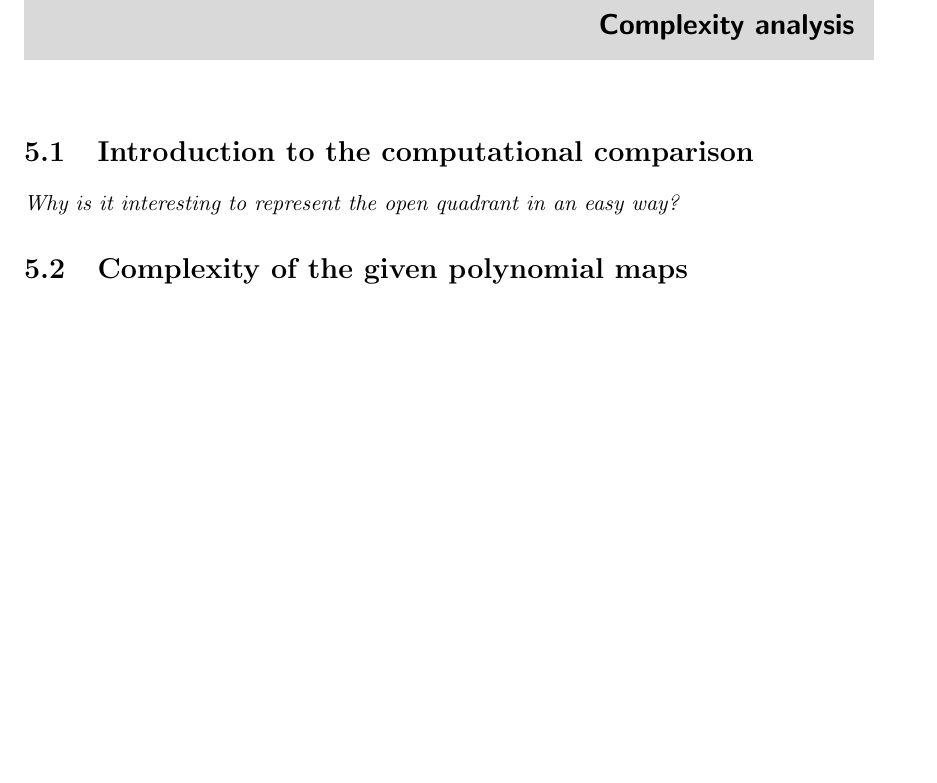
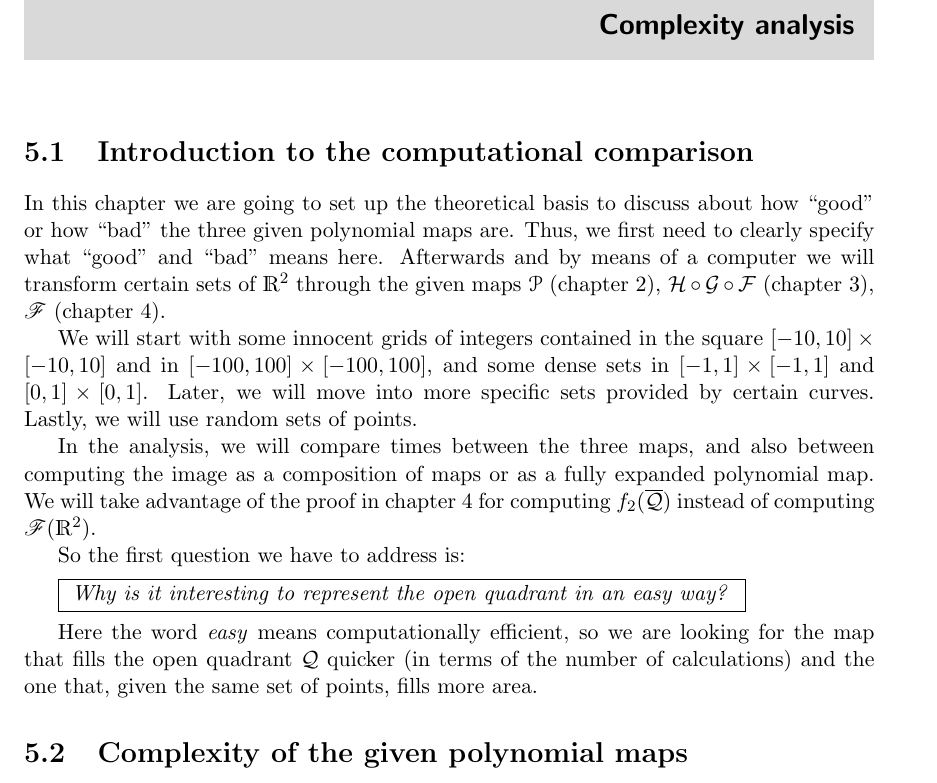
Before and after one commit to iipr/Final-Degree-Project, a LaTeX document (LaTeX/tfg.tex): part of page 47 of 57, cut so that both start at the same text, the shorter picture padded with empty space. Compiled offline with pdfLaTeX.

Commit message:
Added first lines of chapter 5

```diff
--- a/LaTeX/tfg.tex
+++ b/LaTeX/tfg.tex
@@ -2111,8 +2111,21 @@ Now we are ready to prove ($\diamondsuit$) and this way conclude the topological
 \begin{chapter}{Complexity analysis}\label{compChapter}
 
 \begin{section}{Introduction to the computational comparison}\label{5sect1}
-
-\emph{Why is it interesting to represent the open quadrant in an easy way?}
+In this chapter we are going to set up the theoretical basis to discuss about how ``good'' or how ``bad'' the three given polynomial maps are. Thus, we first need to clearly specify what ``good'' and ``bad'' means here. Afterwards and by means of a computer we will transform certain sets of $\R^2$ through the given maps $\P$ (chapter 2), $\HH\circ\GG\circ\FF$ (chapter 3), $\FFF$ (chapter 4).
+
+We will start with some innocent grids of integers contained in the square $[-10, 10]\times[-10, 10]$ and in $[-100, 100]\times[-100, 100]$, and some dense sets in $[-1, 1]\times[-1, 1]$ and $[0, 1]\times[0, 1]$. Later, we will move into more specific sets provided by certain curves. Lastly, we will use random sets of points.
+
+In the analysis, we will compare times between the three maps, and also between computing the image as a composition of maps or as a fully expanded polynomial map. We will take advantage of the proof in chapter 4 for computing $f_2(\overline{\Qu})$ instead of computing $\FFF(\R^2)$.
+
+So the first question we have to address is:
+
+\vspace{0.2cm}
+
+\fbox{ \emph{Why is it interesting to represent the open quadrant in an easy way?} }
+
+\vspace{0.2cm}
+
+Here the word \textit{easy} means computationally efficient, so we are looking for the map that fills the open quadrant $\Qu$ quicker (in terms of the number of calculations) and the one that, given the same set of points, fills more area.
 
 \end{section}
 
```
Also changed, not shown: LaTeX/tfg.tex (2 more changed lines).
